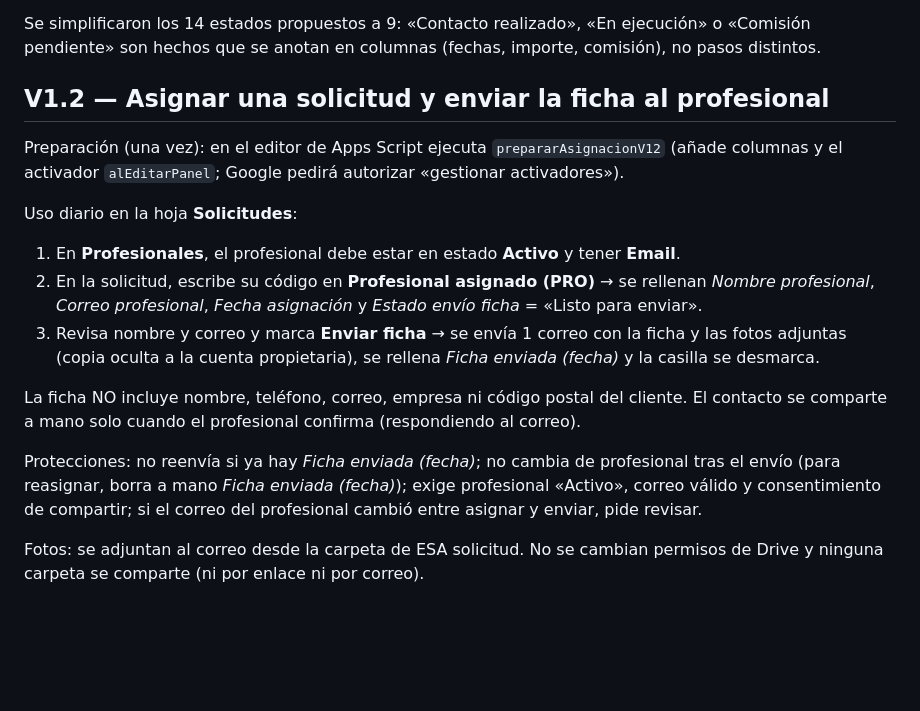
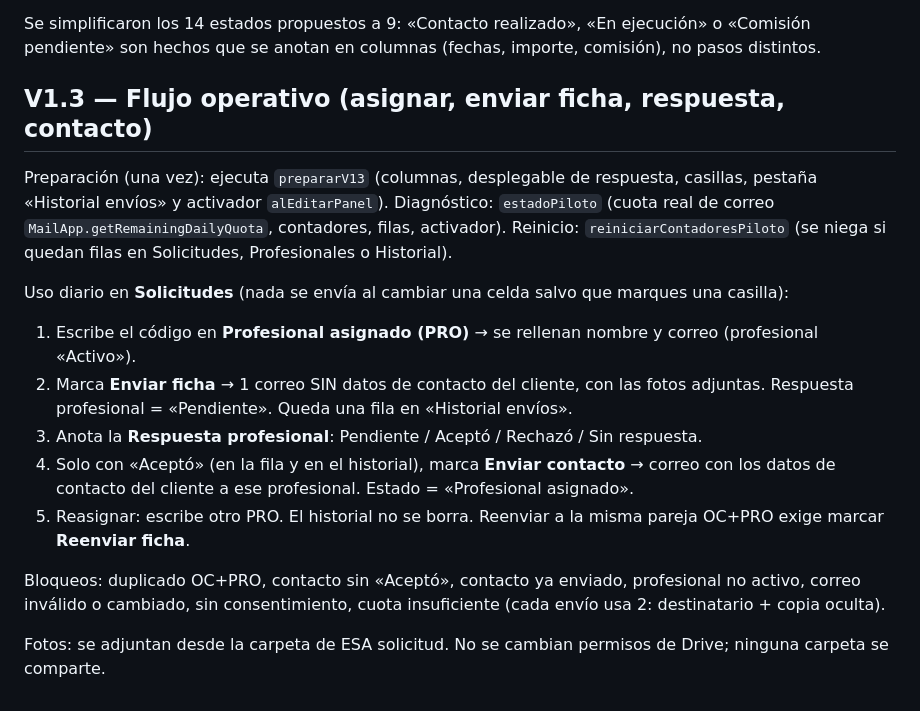
Before and after one commit to stymaster182-ship-it/oficiocerca, a Markdown page: backend/README.md, the part around the change. Rendered like a GitHub page; blank space fills up the shorter version.

Commit message:
V1.3: documentacion del flujo operativo

```diff
--- a/backend/README.md
+++ b/backend/README.md
@@ -48,25 +48,25 @@ Finalizado → Comisión pagada → Valoración recibida · (salida: Cancelado /
 Se simplificaron los 14 estados propuestos a 9: «Contacto realizado», «En ejecución» o «Comisión pendiente»
 son hechos que se anotan en columnas (fechas, importe, comisión), no pasos distintos.
 
-## V1.2 — Asignar una solicitud y enviar la ficha al profesional
+## V1.3 — Flujo operativo (asignar, enviar ficha, respuesta, contacto)
 
-Preparación (una vez): en el editor de Apps Script ejecuta `prepararAsignacionV12` (añade columnas y el
-activador `alEditarPanel`; Google pedirá autorizar «gestionar activadores»).
+Preparación (una vez): ejecuta `prepararV13` (columnas, desplegable de respuesta, casillas, pestaña
+«Historial envíos» y activador `alEditarPanel`). Diagnóstico: `estadoPiloto` (cuota real de correo
+`MailApp.getRemainingDailyQuota`, contadores, filas, activador). Reinicio: `reiniciarContadoresPiloto`
+(se niega si quedan filas en Solicitudes, Profesionales o Historial).
 
-Uso diario en la hoja **Solicitudes**:
+Uso diario en **Solicitudes** (nada se envía al cambiar una celda salvo que marques una casilla):
 
-1. En **Profesionales**, el profesional debe estar en estado **Activo** y tener **Email**.
-2. En la solicitud, escribe su código en **Profesional asignado (PRO)** → se rellenan *Nombre profesional*,
-   *Correo profesional*, *Fecha asignación* y *Estado envío ficha* = «Listo para enviar».
-3. Revisa nombre y correo y marca **Enviar ficha** → se envía 1 correo con la ficha y las fotos adjuntas
-   (copia oculta a la cuenta propietaria), se rellena *Ficha enviada (fecha)* y la casilla se desmarca.
+1. Escribe el código en **Profesional asignado (PRO)** → se rellenan nombre y correo (profesional «Activo»).
+2. Marca **Enviar ficha** → 1 correo SIN datos de contacto del cliente, con las fotos adjuntas.
+   Respuesta profesional = «Pendiente». Queda una fila en «Historial envíos».
+3. Anota la **Respuesta profesional**: Pendiente / Aceptó / Rechazó / Sin respuesta.
+4. Solo con «Aceptó» (en la fila y en el historial), marca **Enviar contacto** → correo con los datos
+   de contacto del cliente a ese profesional. Estado = «Profesional asignado».
+5. Reasignar: escribe otro PRO. El historial no se borra. Reenviar a la misma pareja OC+PRO exige
+   marcar **Reenviar ficha**.
 
-La ficha NO incluye nombre, teléfono, correo, empresa ni código postal del cliente. El contacto se comparte
-a mano solo cuando el profesional confirma (respondiendo al correo).
+Bloqueos: duplicado OC+PRO, contacto sin «Aceptó», contacto ya enviado, profesional no activo,
+correo inválido o cambiado, sin consentimiento, cuota insuficiente (cada envío usa 2: destinatario + copia oculta).
 
-Protecciones: no reenvía si ya hay *Ficha enviada (fecha)*; no cambia de profesional tras el envío
-(para reasignar, borra a mano *Ficha enviada (fecha)*); exige profesional «Activo», correo válido y
-consentimiento de compartir; si el correo del profesional cambió entre asignar y enviar, pide revisar.
-
-Fotos: se adjuntan al correo desde la carpeta de ESA solicitud. No se cambian permisos de Drive y
-ninguna carpeta se comparte (ni por enlace ni por correo).
+Fotos: se adjuntan desde la carpeta de ESA solicitud. No se cambian permisos de Drive; ninguna carpeta se comparte.
```
